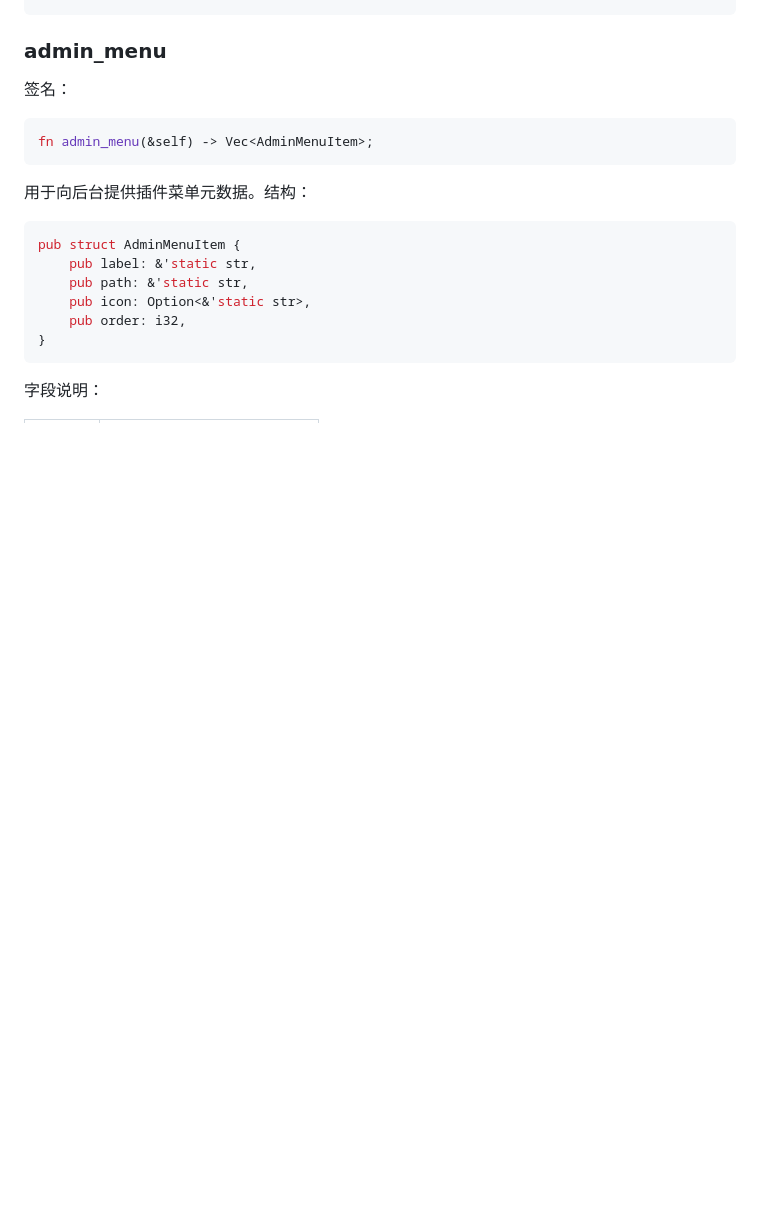
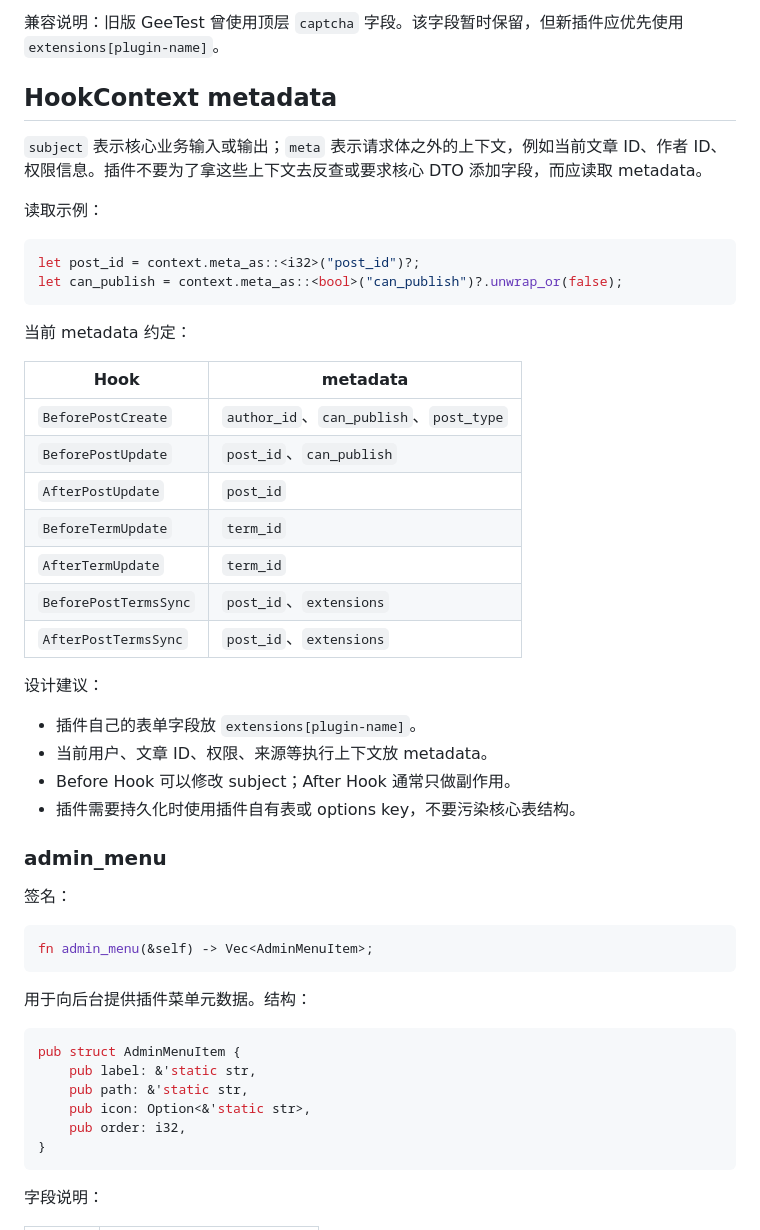
Before and after one commit to TiphiaPress/tiphia-docs, a Markdown page: docs/PLUGIN_DEVELOPMENT.md, the part around one of its changes. GitHub-like rendering; blank space fills up the shorter version.

````diff
--- a/docs/PLUGIN_DEVELOPMENT.md
+++ b/docs/PLUGIN_DEVELOPMENT.md
@@ -180,3 +244,34 @@ fn hooks(&self) -> HookMap {
+兼容说明：旧版 GeeTest 曾使用顶层 `captcha` 字段。该字段暂时保留，但新插件应优先使用 `extensions[plugin-name]`。
+
+## HookContext metadata
+
+`subject` 表示核心业务输入或输出；`meta` 表示请求体之外的上下文，例如当前文章 ID、作者 ID、权限信息。插件不要为了拿这些上下文去反查或要求核心 DTO 添加字段，而应读取 metadata。
+
+读取示例：
+
+```rust
+let post_id = context.meta_as::<i32>("post_id")?;
+let can_publish = context.meta_as::<bool>("can_publish")?.unwrap_or(false);
+```
+
+当前 metadata 约定：
+
+| Hook | metadata |
+| --- | --- |
+| `BeforePostCreate` | `author_id`、`can_publish`、`post_type` |
+| `BeforePostUpdate` | `post_id`、`can_publish` |
+| `AfterPostUpdate` | `post_id` |
+| `BeforeTermUpdate` | `term_id` |
+| `AfterTermUpdate` | `term_id` |
+| `BeforePostTermsSync` | `post_id`、`extensions` |
+| `AfterPostTermsSync` | `post_id`、`extensions` |
+
+设计建议：
+
+- 插件自己的表单字段放 `extensions[plugin-name]`。
+- 当前用户、文章 ID、权限、来源等执行上下文放 metadata。
+- Before Hook 可以修改 subject；After Hook 通常只做副作用。
+- 插件需要持久化时使用插件自有表或 options key，不要污染核心表结构。
 
 ### admin_menu
 
````
Also changed, not shown: other parts of docs/PLUGIN_DEVELOPMENT.md (+64 -0 lines), docs/BACKEND_HOOKS.md (+23 -0 lines).
